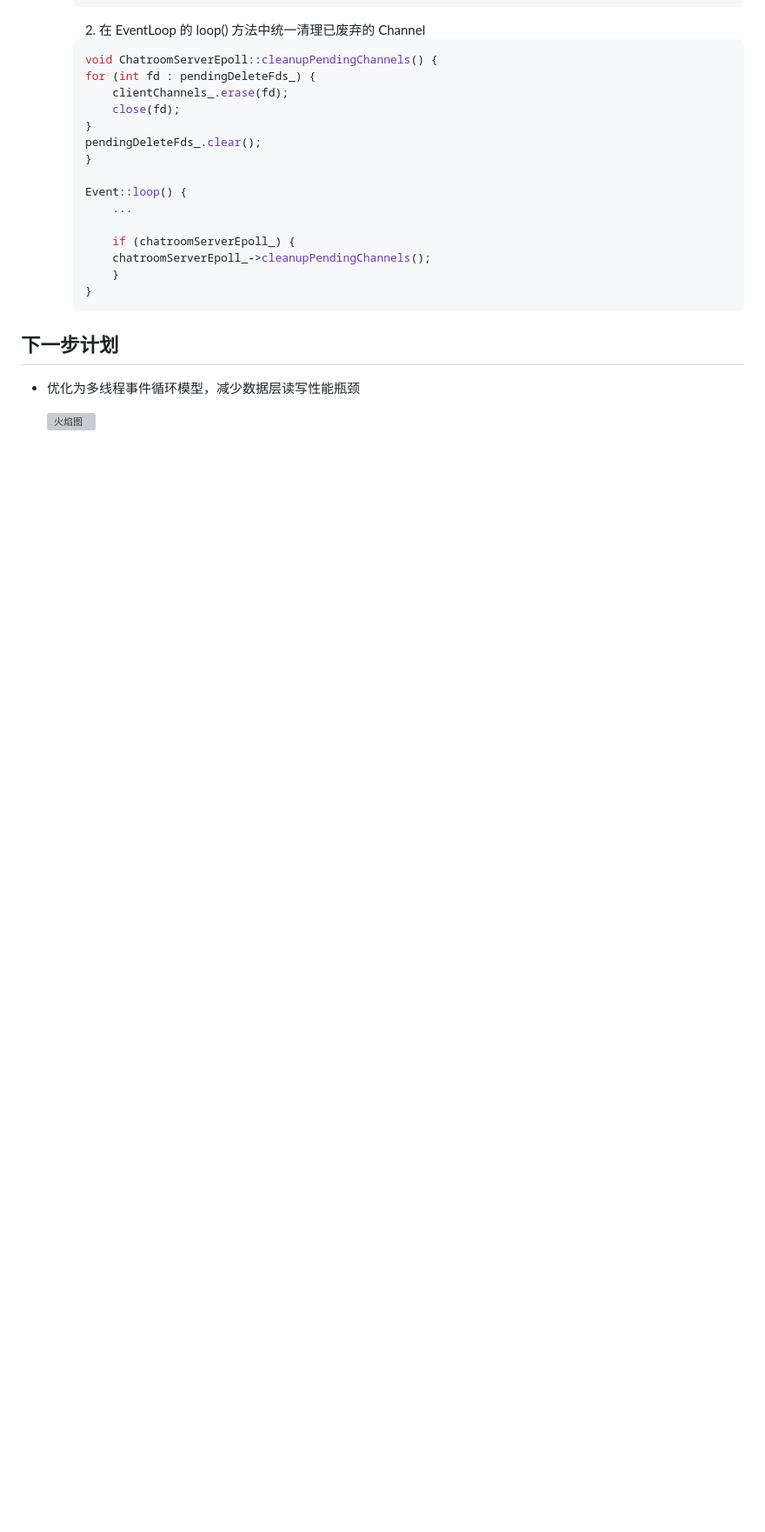
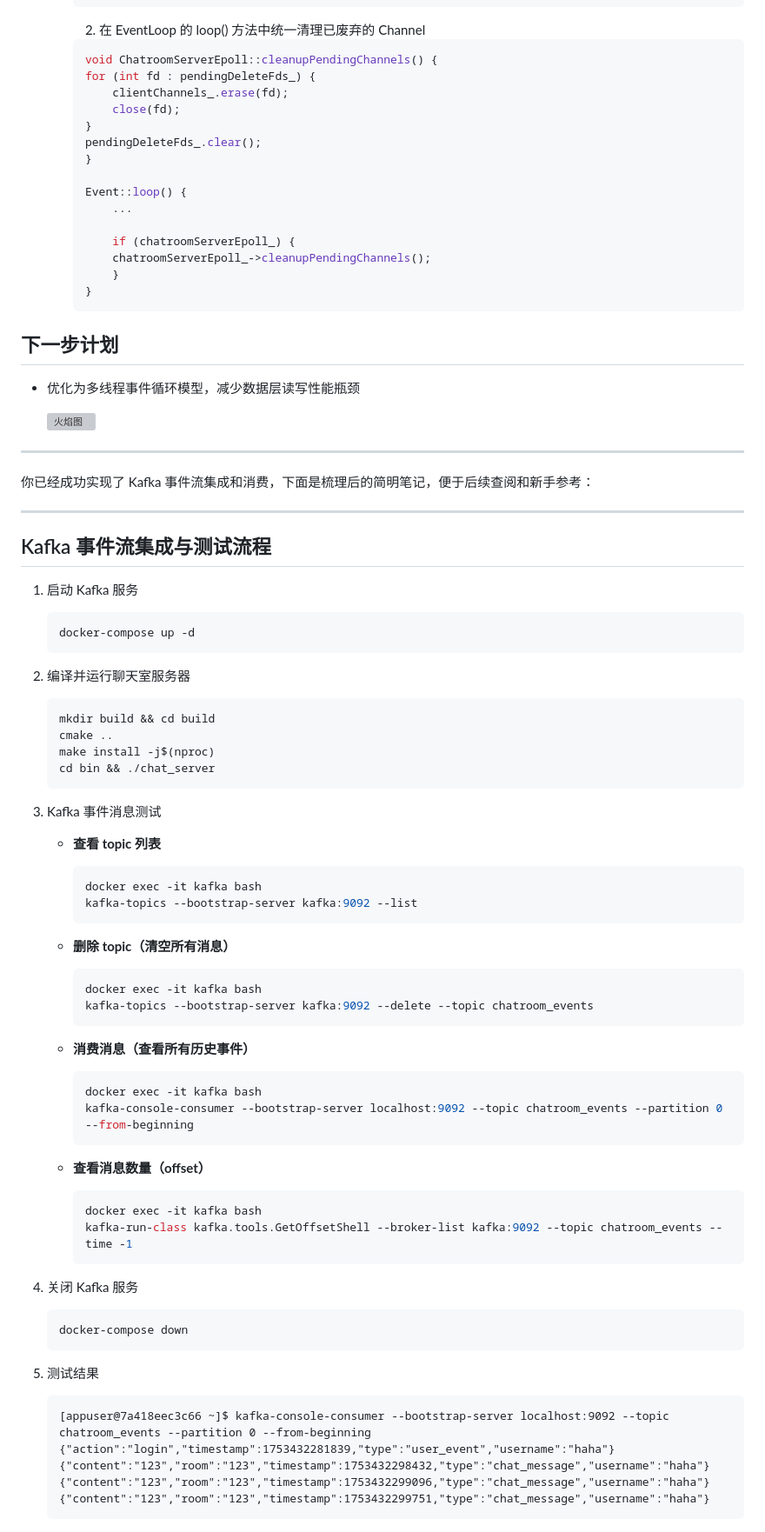
Before and after one commit to Luoseyznl/ChatroomServer, a Markdown page: README.md, the part around one of its changes. Shown at 87% size. Rendered like a GitHub page; blank space fills up the shorter version; grey boxes are pictures that could not be loaded.

````diff
--- a/README.md
+++ b/README.md
@@ -146,3 +155,66 @@ EventLoop 事件循环内部持有一个 Epoller 和多个 Channel。 EventLoop
 - 优化为多线程事件循环模型，减少数据层读写性能瓶颈
 
     ![火焰图](flamgraph.svg)
+
+---
+
+你已经成功实现了 Kafka 事件流集成和消费，下面是梳理后的简明笔记，便于后续查阅和新手参考：
+
+---
+
+## Kafka 事件流集成与测试流程
+
+1. 启动 Kafka 服务
+
+    ```sh
+    docker-compose up -d
+    ```
+
+2. 编译并运行聊天室服务器
+
+    ```sh
+    mkdir build && cd build
+    cmake ..
+    make install -j$(nproc)
+    cd bin && ./chat_server
+    ```
+
+3. Kafka 事件消息测试
+
+   - **查看 topic 列表**
+     ```sh
+     docker exec -it kafka bash
+     kafka-topics --bootstrap-server kafka:9092 --list
+     ```
+
+   - **删除 topic（清空所有消息）**
+     ```sh
+     docker exec -it kafka bash
+     kafka-topics --bootstrap-server kafka:9092 --delete --topic chatroom_events
+     ```
+
+   - **消费消息（查看所有历史事件）**
+     ```sh
+     docker exec -it kafka bash
+     kafka-console-consumer --bootstrap-server localhost:9092 --topic chatroom_events --partition 0 --from-beginning
+     ```
+
+   - **查看消息数量（offset）**
+     ```sh
+     docker exec -it kafka bash
+     kafka-run-class kafka.tools.GetOffsetShell --broker-list kafka:9092 --topic chatroom_events --time -1
+     ```
+
+4. 关闭 Kafka 服务
+
+    ```sh
+    docker-compose down
+    ```
+5. 测试结果
+    ```
+    [appuser@7a418eec3c66 ~]$ kafka-console-consumer --bootstrap-server localhost:9092 --topic chatroom_events --partition 0 --from-beginning
+    {"action":"login","timestamp":1753432281839,"type":"user_event","username":"haha"}
+    {"content":"123","room":"123","timestamp":1753432298432,"type":"chat_message","username":"haha"}
+    {"content":"123","room":"123","timestamp":1753432299096,"type":"chat_message","username":"haha"}
+    {"content":"123","room":"123","timestamp":1753432299751,"type":"chat_message","username":"haha"}
+    ```
````
Also changed, not shown: other parts of README.md (+10 -1 lines), ChatroomServerEpoll.drawio.png, 10 other files.
